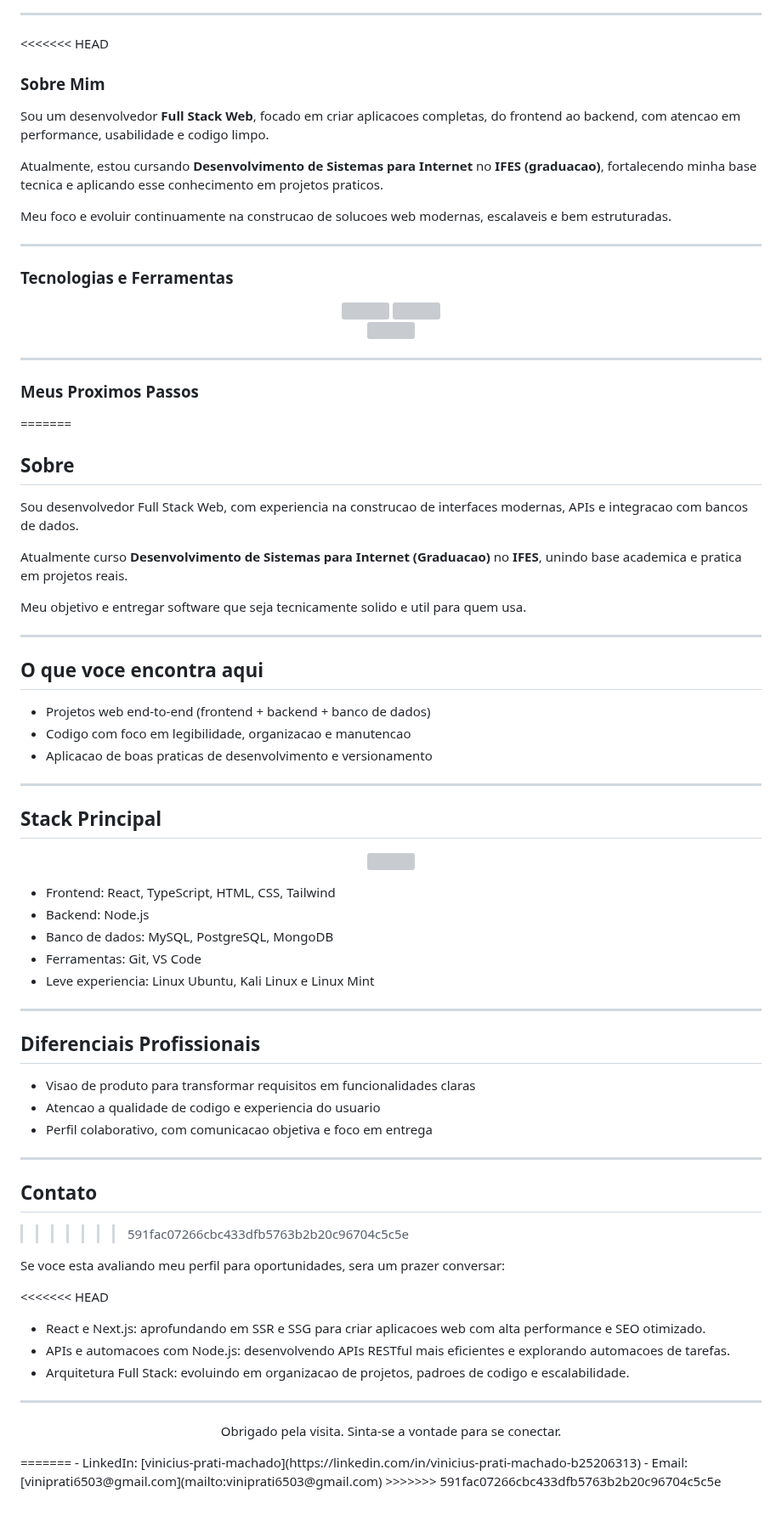
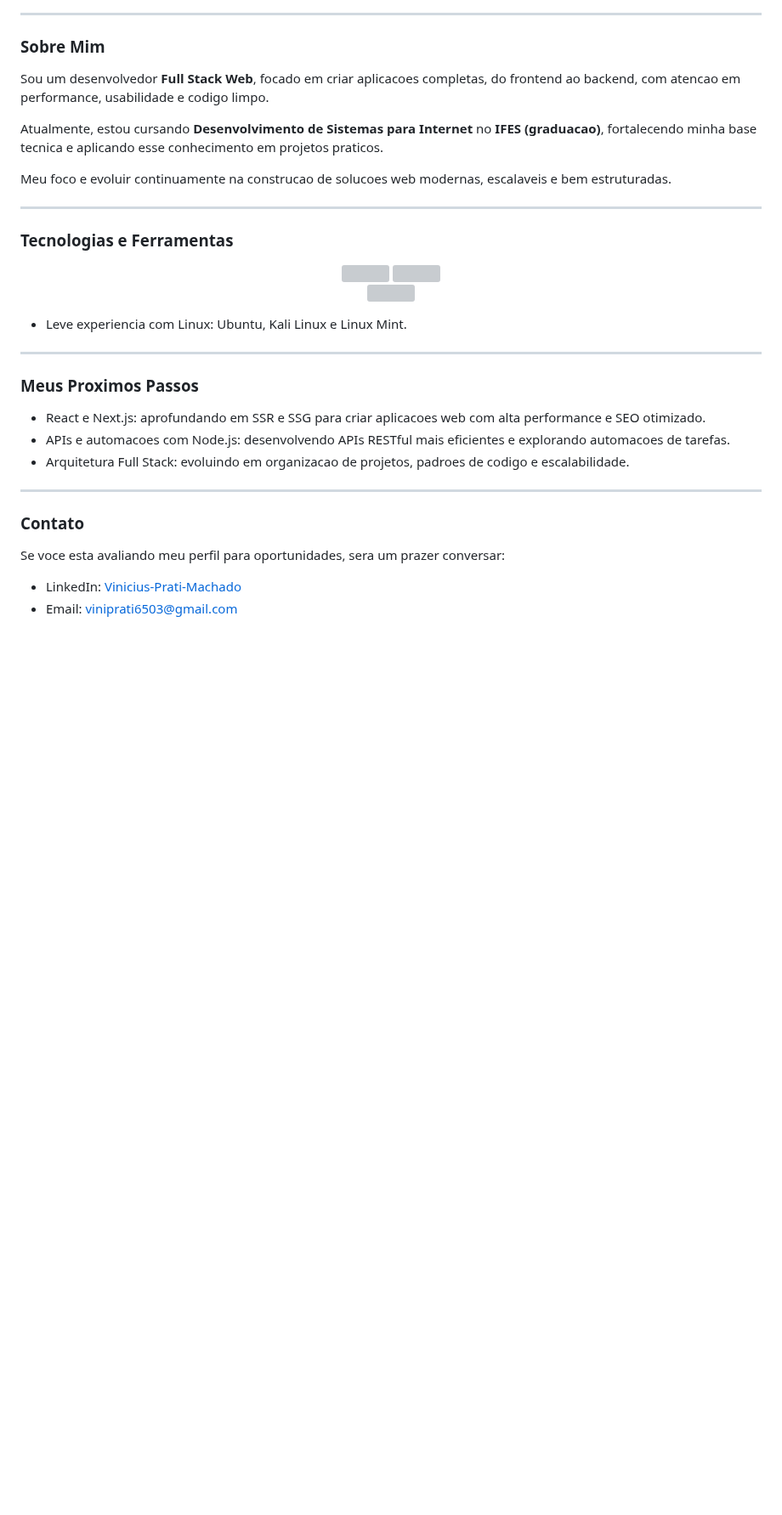
Before and after one commit to viniprati/viniprati, a Markdown page: README.md, the part around one of its changes. Shown at 85% size. Rendered like a GitHub page; blank space fills up the shorter version; grey boxes are pictures that could not be loaded.

```diff
--- a/README.md
+++ b/README.md
@@ -49,7 +25,6 @@
 
 ---
 
-<<<<<<< HEAD
 ### Sobre Mim
 
 Sou um desenvolvedor **Full Stack Web**, focado em criar aplicacoes completas, do frontend ao backend, com atencao em performance, usabilidade e codigo limpo.
@@ -75,68 +50,21 @@ Meu foco e evoluir continuamente na construcao de solucoes web modernas, escalav
   </a>
 </p>
+
+- Leve experiencia com Linux: Ubuntu, Kali Linux e Linux Mint.
 
 ---
 
 ### Meus Proximos Passos
-=======
-## Sobre
 
-Sou desenvolvedor Full Stack Web, com experiencia na construcao de interfaces modernas, APIs e integracao com bancos de dados.
-
-Atualmente curso **Desenvolvimento de Sistemas para Internet (Graduacao)** no **IFES**, unindo base academica e pratica em projetos reais.
-
-Meu objetivo e entregar software que seja tecnicamente solido e util para quem usa.
-
----
-
-## O que voce encontra aqui
-
-- Projetos web end-to-end (frontend + backend + banco de dados)
-- Codigo com foco em legibilidade, organizacao e manutencao
-- Aplicacao de boas praticas de desenvolvimento e versionamento
-
----
-
-## Stack Principal
-
-<p align="center">
-  <a href="https://skillicons.dev">
-    <img src="https://skillicons.dev/icons?i=js,ts,react,html,css,tailwind,nodejs,mysql,postgres,mongodb,git,vscode,linux" />
-  </a>
-</p>
-
-- Frontend: React, TypeScript, HTML, CSS, Tailwind
-- Backend: Node.js
-- Banco de dados: MySQL, PostgreSQL, MongoDB
-- Ferramentas: Git, VS Code
-- Leve experiencia: Linux Ubuntu, Kali Linux e Linux Mint
-
----
-
-## Diferenciais Profissionais
-
-- Visao de produto para transformar requisitos em funcionalidades claras
-- Atencao a qualidade de codigo e experiencia do usuario
-- Perfil colaborativo, com comunicacao objetiva e foco em entrega
-
----
-
-## Contato
->>>>>>> 591fac07266cbc433dfb5763b2b20c96704c5c5e
-
-Se voce esta avaliando meu perfil para oportunidades, sera um prazer conversar:
-
-<<<<<<< HEAD
 - React e Next.js: aprofundando em SSR e SSG para criar aplicacoes web com alta performance e SEO otimizado.
 - APIs e automacoes com Node.js: desenvolvendo APIs RESTful mais eficientes e explorando automacoes de tarefas.
 - Arquitetura Full Stack: evoluindo em organizacao de projetos, padroes de codigo e escalabilidade.
 
 ---
 
-<p align="center">
-  Obrigado pela visita. Sinta-se a vontade para se conectar.
-</p>
-=======
-- LinkedIn: [vinicius-prati-machado](https://linkedin.com/in/vinicius-prati-machado-b25206313)
+### Contato
+
+Se voce esta avaliando meu perfil para oportunidades, sera um prazer conversar:
+
+- LinkedIn: [Vinicius-Prati-Machado](https://linkedin.com/in/vinicius-prati-machado-b25206313)
 - Email: [viniprati6503@gmail.com](mailto:viniprati6503@gmail.com)
->>>>>>> 591fac07266cbc433dfb5763b2b20c96704c5c5e
```
Also changed, not shown: other parts of README.md (+3 -27 lines), assets/banner-github.png (added).
